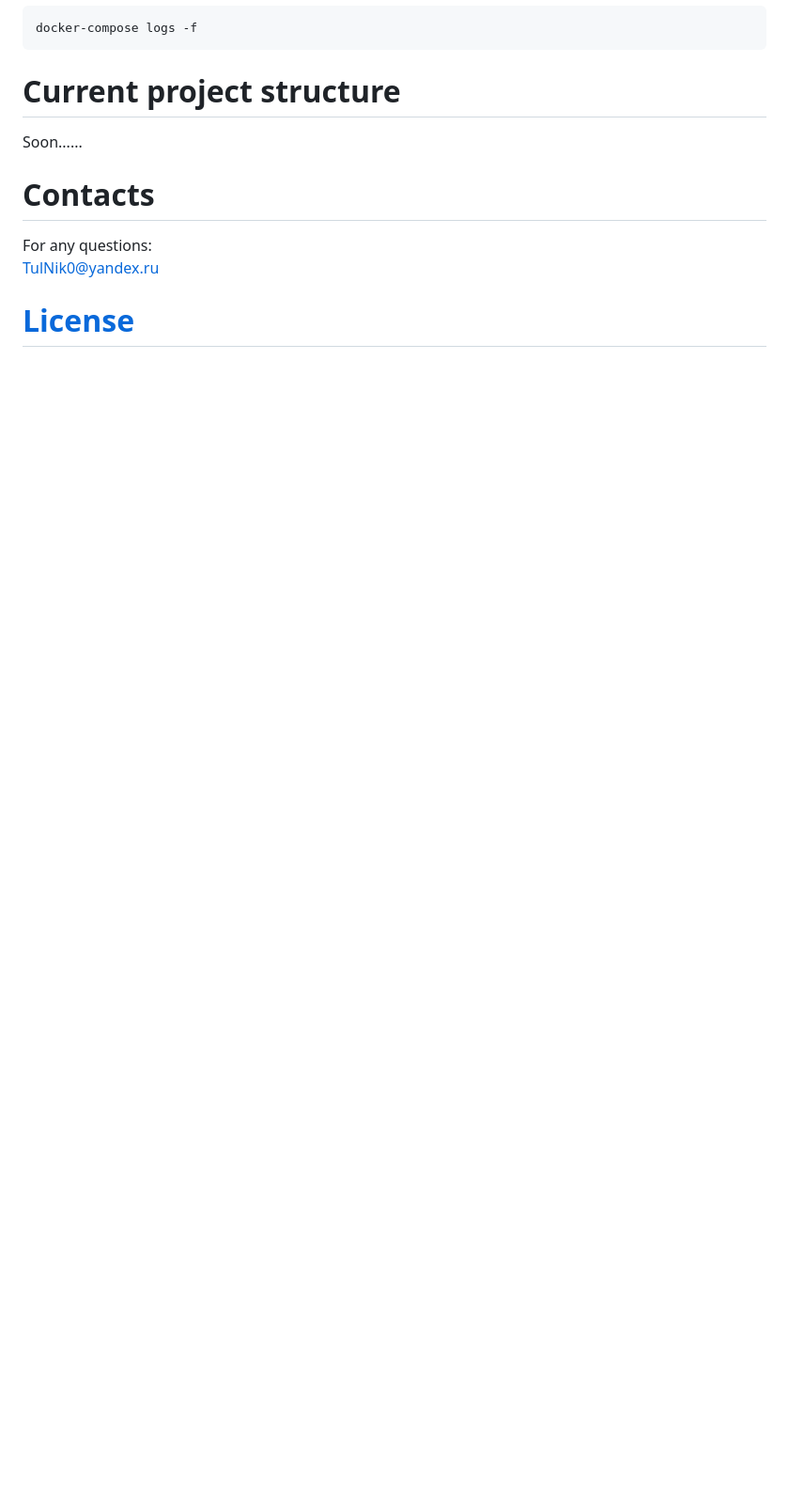
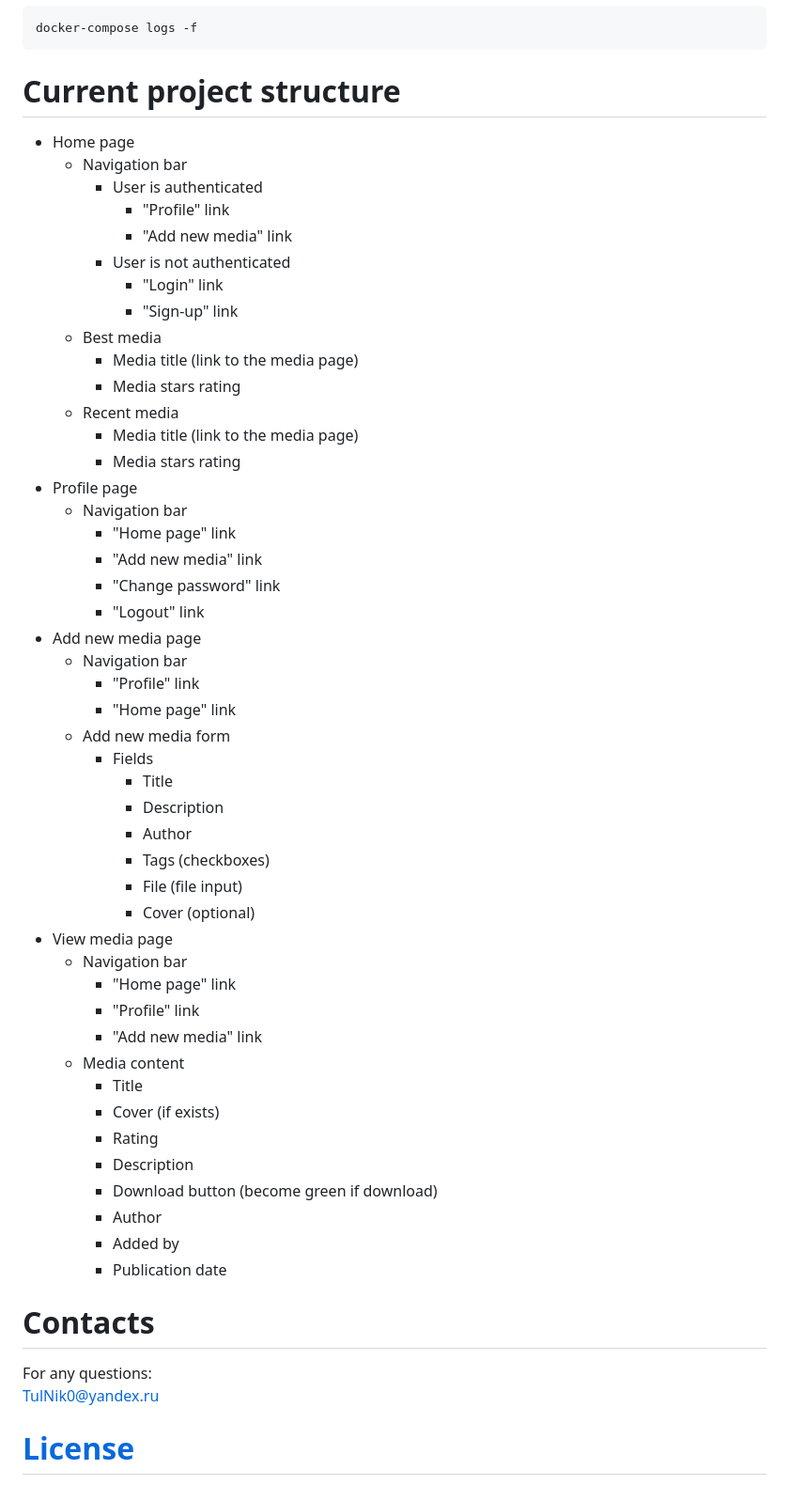
Before and after one commit to LaGGgggg/SkyLibrary, a Markdown page: README.md, the part around one of its changes. Shown at 94% size. Drawn GitHub-style; blank space fills up the shorter version.

```diff
--- a/README.md
+++ b/README.md
@@ -221,7 +230,52 @@ docker-compose logs -f
 
 # Current project structure
 
-Soon......
+- Home page
+  - Navigation bar
+    - User is authenticated
+      - "Profile" link
+      - "Add new media" link
+    - User is not authenticated
+      - "Login" link
+      - "Sign-up" link
+  - Best media
+    - Media title (link to the media page)
+    - Media stars rating
+  - Recent media
+    - Media title (link to the media page)
+    - Media stars rating
+- Profile page
+  - Navigation bar
+    - "Home page" link
+    - "Add new media" link
+    - "Change password" link
+    - "Logout" link
+- Add new media page
+  - Navigation bar
+    - "Profile" link
+    - "Home page" link
+  - Add new media form
+    - Fields
+      - Title
+      - Description
+      - Author
+      - Tags (checkboxes)
+      - File (file input)
+      - Cover (optional)
+- View media page
+  - Navigation bar
+    - "Home page" link
+    - "Profile" link
+    - "Add new media" link
+  - Media content
+    - Title
+    - Cover (if exists)
+    - Rating
+    - Description
+    - Download button (become green if download)
+    - Author
+    - Added by
+    - Publication date
 
 # Contacts
 
```
Also changed, not shown: other parts of README.md (+12 -3 lines).
